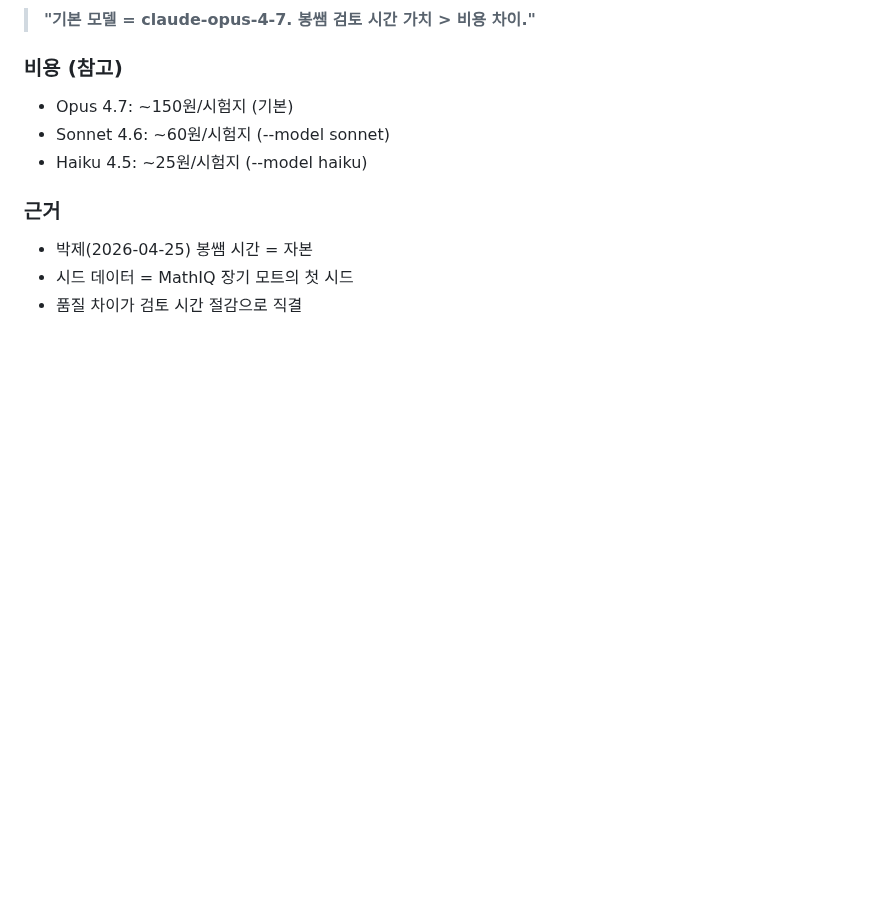
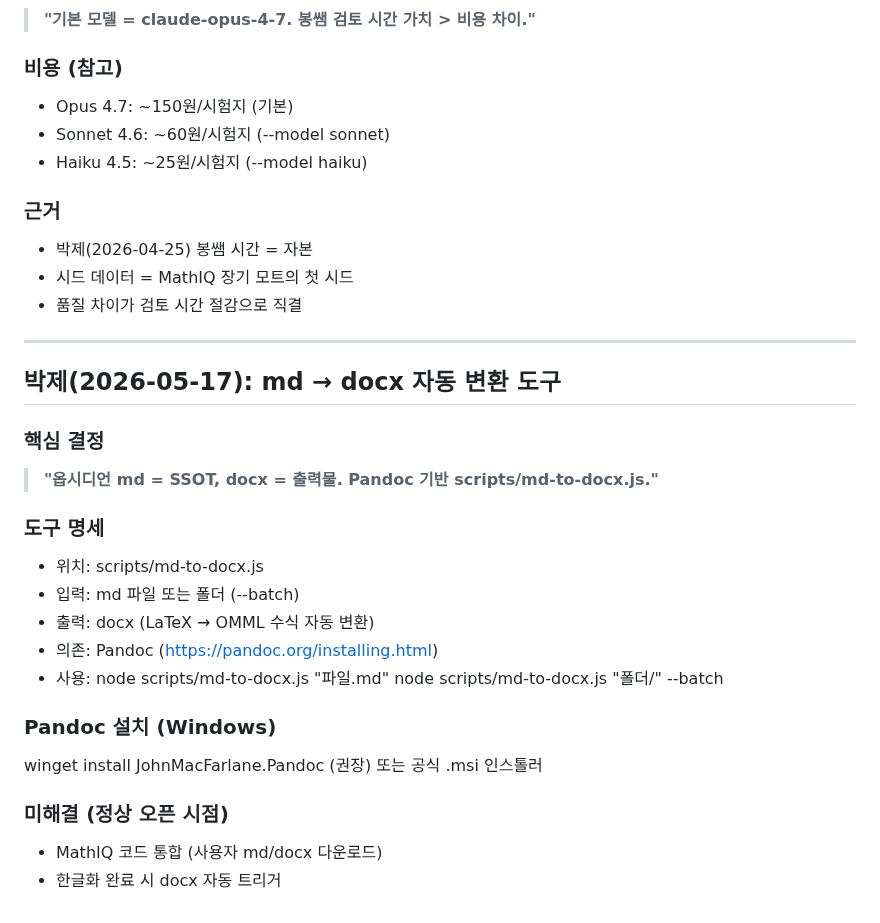
Before and after one commit to bongbong0519/mathiq, a Markdown page: DOCS/decisions.md, the part around the change. Drawn GitHub-style; blank space fills up the shorter version.

Commit message:
feat: md → docx 변환 도구 (scripts/md-to-docx.js)
Pandoc 기반 LaTeX→OMML 자동 변환, 단일/폴더 일괄 지원.
Pandoc 미설치 시 winget/msi 설치 안내 자동 출력.
박제(2026-05-17): 옵시디언 md=SSOT, docx=출력물.

Co-Authored-By: Claude Sonnet 4.6 <noreply@anthropic.com>

```diff
--- a/DOCS/decisions.md
+++ b/DOCS/decisions.md
@@ -2472,3 +2472,27 @@ school_events (
 - 박제(2026-04-25) 봉쌤 시간 = 자본
 - 시드 데이터 = MathIQ 장기 모트의 첫 시드
 - 품질 차이가 검토 시간 절감으로 직결
+
+---
+
+## 박제(2026-05-17): md → docx 자동 변환 도구
+
+### 핵심 결정
+> **"옵시디언 md = SSOT, docx = 출력물. Pandoc 기반 scripts/md-to-docx.js."**
+
+### 도구 명세
+- 위치: scripts/md-to-docx.js
+- 입력: md 파일 또는 폴더 (--batch)
+- 출력: docx (LaTeX → OMML 수식 자동 변환)
+- 의존: Pandoc (https://pandoc.org/installing.html)
+- 사용:
+  node scripts/md-to-docx.js "파일.md"
+  node scripts/md-to-docx.js "폴더/" --batch
+
+### Pandoc 설치 (Windows)
+  winget install JohnMacFarlane.Pandoc  (권장)
+  또는 공식 .msi 인스톨러
+
+### 미해결 (정상 오픈 시점)
+- MathIQ 코드 통합 (사용자 md/docx 다운로드)
+- 한글화 완료 시 docx 자동 트리거
```
